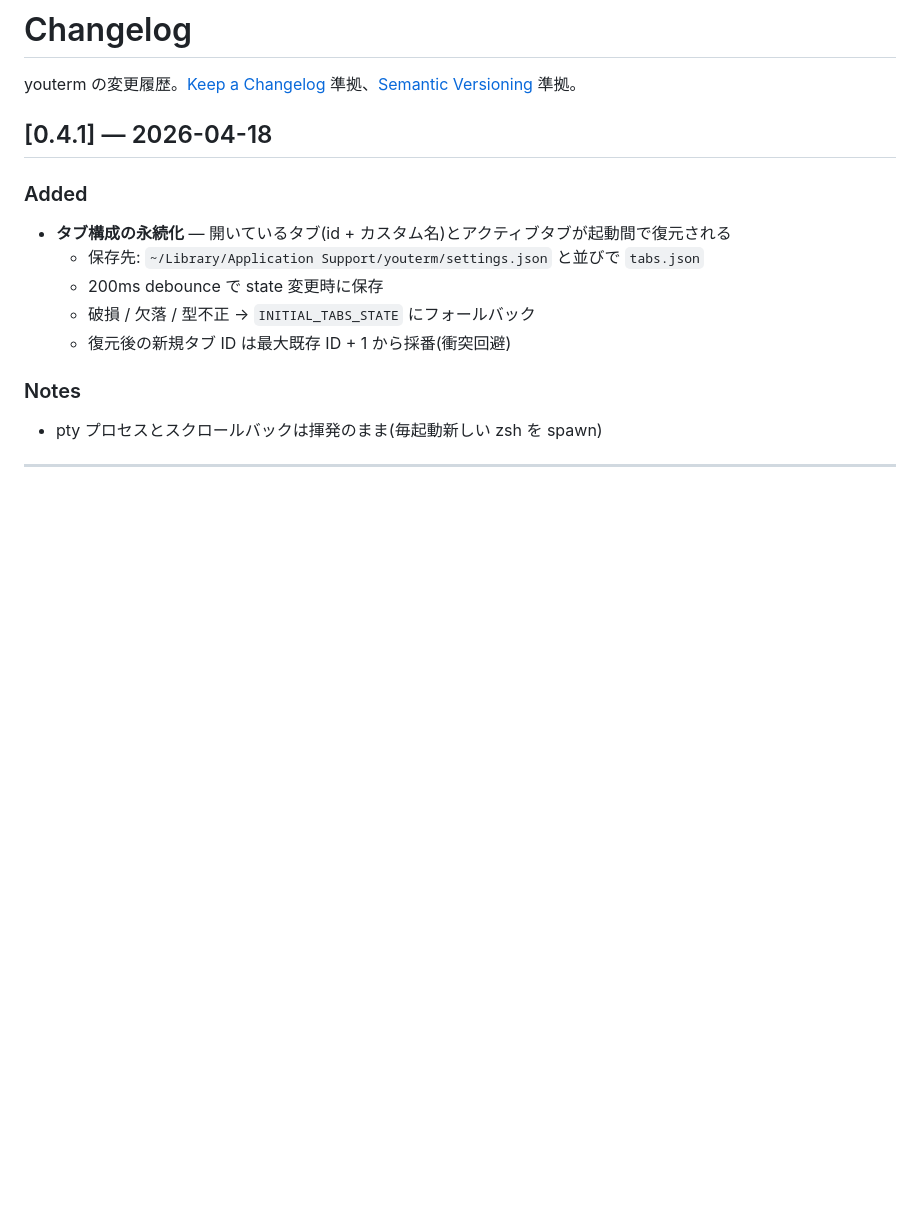
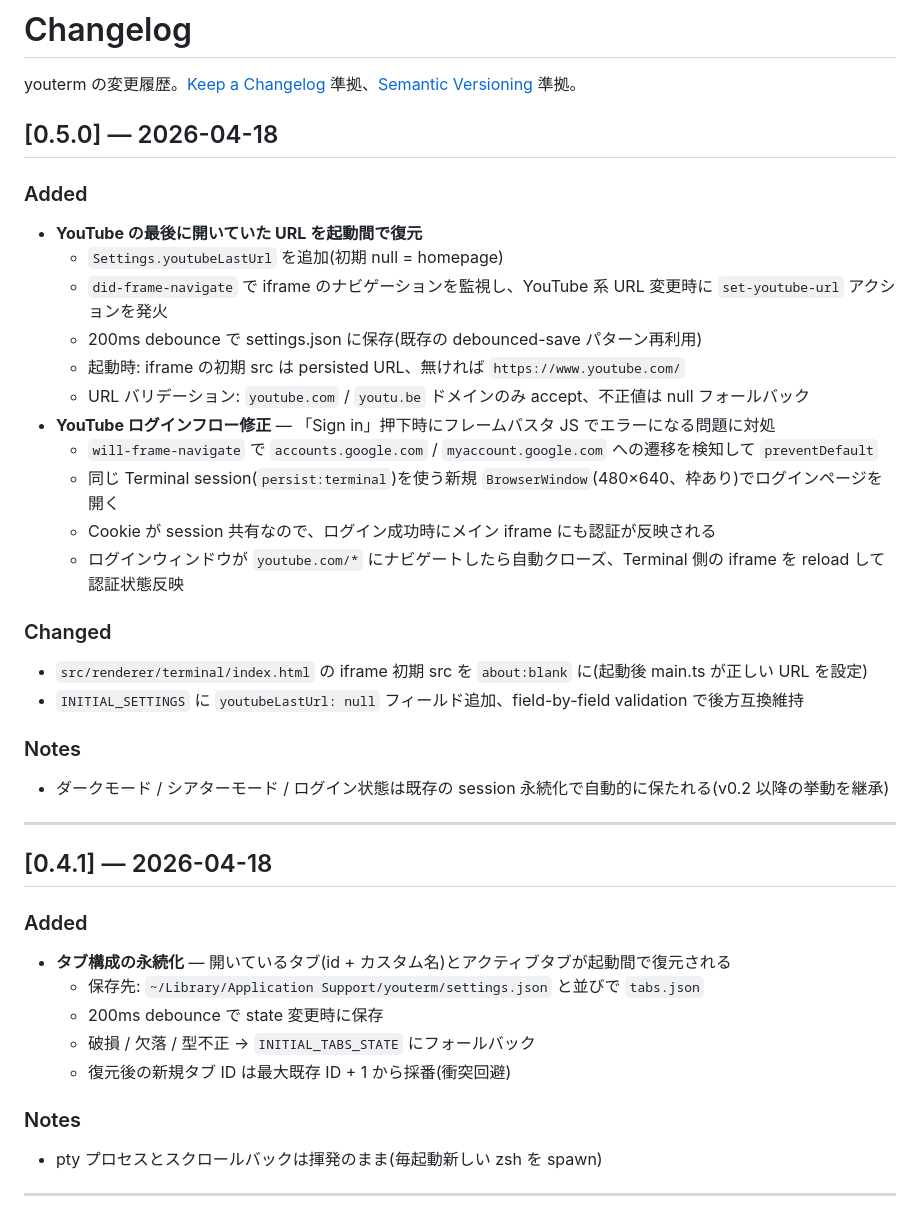
Before and after one commit to hiroyayamamo/youterm, a Markdown page: CHANGELOG.md, the part around the change. GitHub-like rendering; blank space fills up the shorter version.

Commit message:
docs: add v0.5.0 entry to CHANGELOG

```diff
--- a/CHANGELOG.md
+++ b/CHANGELOG.md
@@ -1,6 +1,30 @@
 # Changelog
 
 youterm の変更履歴。[Keep a Changelog](https://keepachangelog.com/) 準拠、[Semantic Versioning](https://semver.org/lang/ja/) 準拠。
+
+## [0.5.0] — 2026-04-18
+
+### Added
+- **YouTube の最後に開いていた URL を起動間で復元**
+  - `Settings.youtubeLastUrl` を追加(初期 null = homepage)
+  - `did-frame-navigate` で iframe のナビゲーションを監視し、YouTube 系 URL 変更時に `set-youtube-url` アクションを発火
+  - 200ms debounce で settings.json に保存(既存の debounced-save パターン再利用)
+  - 起動時: iframe の初期 src は persisted URL、無ければ `https://www.youtube.com/`
+  - URL バリデーション: `youtube.com` / `youtu.be` ドメインのみ accept、不正値は null フォールバック
+- **YouTube ログインフロー修正** — 「Sign in」押下時にフレームバスタ JS でエラーになる問題に対処
+  - `will-frame-navigate` で `accounts.google.com` / `myaccount.google.com` への遷移を検知して `preventDefault`
+  - 同じ Terminal session(`persist:terminal`)を使う新規 `BrowserWindow`(480×640、枠あり)でログインページを開く
+  - Cookie が session 共有なので、ログイン成功時にメイン iframe にも認証が反映される
+  - ログインウィンドウが `youtube.com/*` にナビゲートしたら自動クローズ、Terminal 側の iframe を reload して認証状態反映
+
+### Changed
+- `src/renderer/terminal/index.html` の iframe 初期 src を `about:blank` に(起動後 main.ts が正しい URL を設定)
+- `INITIAL_SETTINGS` に `youtubeLastUrl: null` フィールド追加、field-by-field validation で後方互換維持
+
+### Notes
+- ダークモード / シアターモード / ログイン状態は既存の session 永続化で自動的に保たれる(v0.2 以降の挙動を継承)
+
+---
 
 ## [0.4.1] — 2026-04-18
 
```
